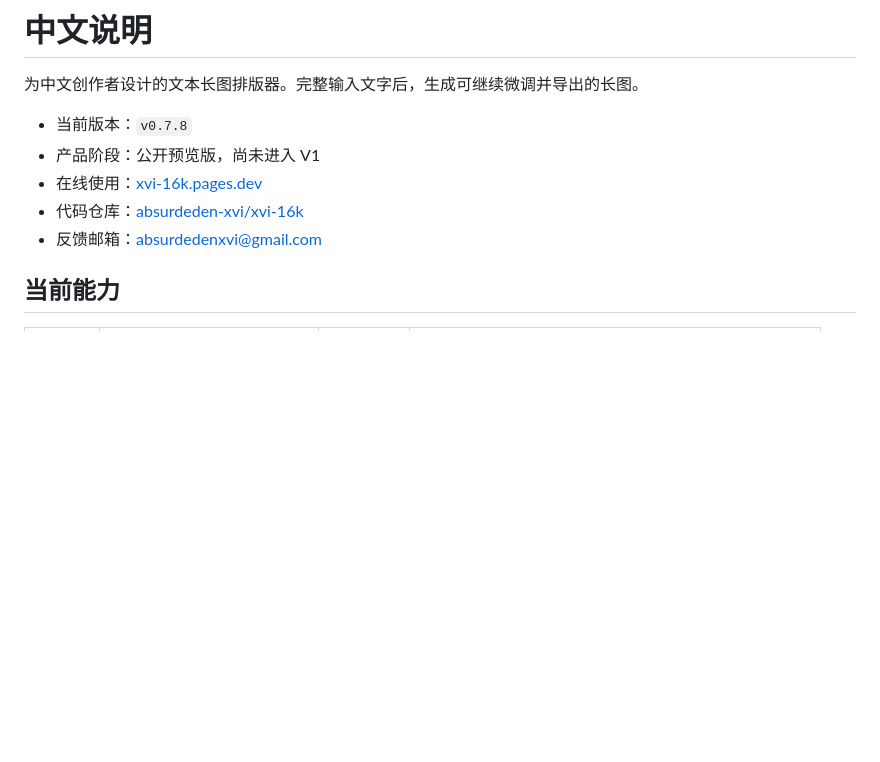
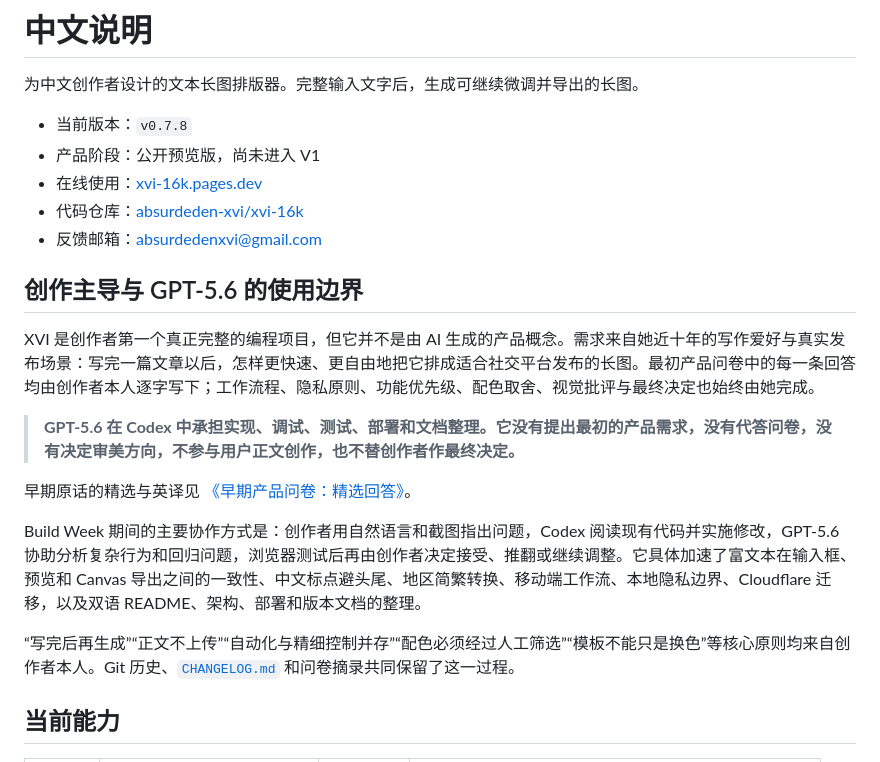
Before and after one commit to absurdeden-xvi/xvi-16k, a Markdown page: project/README.md, the part around one of its changes. GitHub-like rendering; blank space fills up the shorter version.

```diff
--- a/project/README.md
+++ b/project/README.md
@@ -149,6 +174,18 @@ Third-party components and online fonts retain their own licenses. See [Third-Pa
 - 在线使用：[xvi-16k.pages.dev](https://xvi-16k.pages.dev/)
 - 代码仓库：[absurdeden-xvi/xvi-16k](https://github.com/absurdeden-xvi/xvi-16k)
 - 反馈邮箱：[absurdedenxvi@gmail.com](mailto:absurdedenxvi@gmail.com)
+
+## 创作主导与 GPT-5.6 的使用边界
+
+XVI 是创作者第一个真正完整的编程项目，但它并不是由 AI 生成的产品概念。需求来自她近十年的写作爱好与真实发布场景：写完一篇文章以后，怎样更快速、更自由地把它排成适合社交平台发布的长图。最初产品问卷中的每一条回答均由创作者本人逐字写下；工作流程、隐私原则、功能优先级、配色取舍、视觉批评与最终决定也始终由她完成。
+
+> **GPT-5.6 在 Codex 中承担实现、调试、测试、部署和文档整理。它没有提出最初的产品需求，没有代答问卷，没有决定审美方向，不参与用户正文创作，也不替创作者作最终决定。**
+
+早期原话的精选与英译见 [《早期产品问卷：精选回答》](./docs/EARLY_PRODUCT_QUESTIONNAIRE.md)。
+
+Build Week 期间的主要协作方式是：创作者用自然语言和截图指出问题，Codex 阅读现有代码并实施修改，GPT-5.6 协助分析复杂行为和回归问题，浏览器测试后再由创作者决定接受、推翻或继续调整。它具体加速了富文本在输入框、预览和 Canvas 导出之间的一致性、中文标点避头尾、地区简繁转换、移动端工作流、本地隐私边界、Cloudflare 迁移，以及双语 README、架构、部署和版本文档的整理。
+
+“写完后再生成”“正文不上传”“自动化与精细控制并存”“配色必须经过人工筛选”“模板不能只是换色”等核心原则均来自创作者本人。Git 历史、[`CHANGELOG.md`](./CHANGELOG.md) 和问卷摘录共同保留了这一过程。
 
 ## 当前能力
 
```
Also changed, not shown: other parts of project/README.md (+28 -2 lines).
